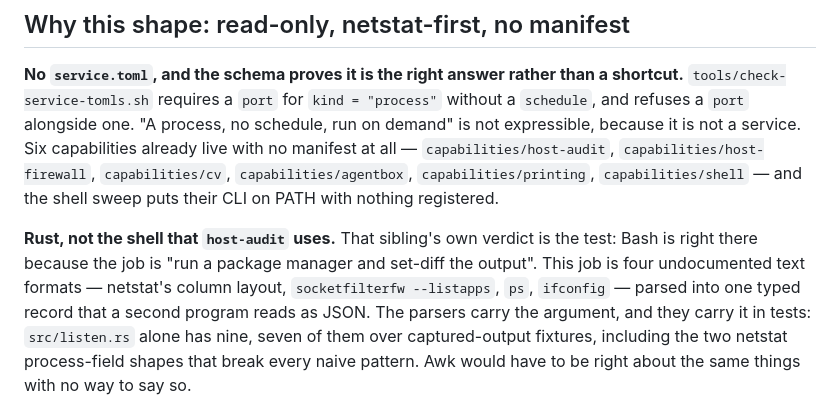
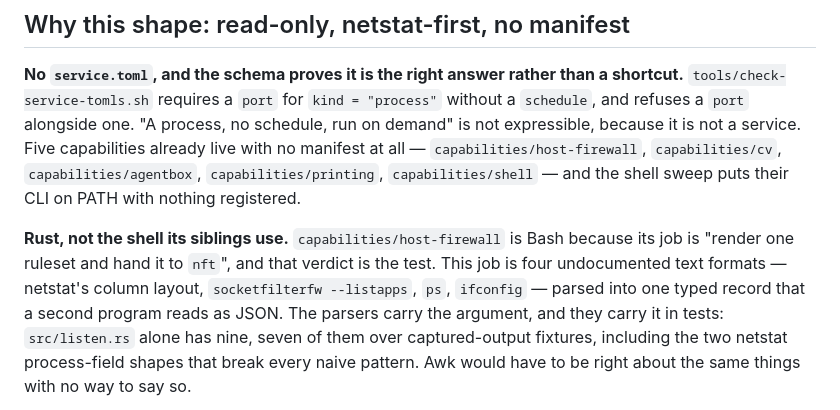
Before and after one commit to larsboes/Axon, a Markdown page: capabilities/host-net/README.md, the part around the change. Rendered like a GitHub page.

Commit message:
host-net: the why-block stops naming a sibling the same day retired

```diff
--- a/capabilities/host-net/README.md
+++ b/capabilities/host-net/README.md
@@ -101,14 +101,14 @@ nothing and says so once on stderr.
 **No `service.toml`, and the schema proves it is the right answer rather than a shortcut.**
 `tools/check-service-tomls.sh` requires a `port` for `kind = "process"` without a `schedule`,
 and refuses a `port` alongside one. "A process, no schedule, run on demand" is not expressible,
-because it is not a service. Six capabilities already live with no manifest at all —
-`capabilities/host-audit`, `capabilities/host-firewall`, `capabilities/cv`,
-`capabilities/agentbox`, `capabilities/printing`, `capabilities/shell` — and the shell sweep
-puts their CLI on PATH with nothing registered.
+because it is not a service. Five capabilities already live with no manifest at all —
+`capabilities/host-firewall`, `capabilities/cv`, `capabilities/agentbox`,
+`capabilities/printing`, `capabilities/shell` — and the shell sweep puts their CLI on PATH with
+nothing registered.
 
-**Rust, not the shell that `host-audit` uses.** That sibling's own verdict is the test:
-Bash is right there because the job is "run a package manager and set-diff the output". This
-job is four undocumented text formats — netstat's column layout, `socketfilterfw --listapps`,
+**Rust, not the shell its siblings use.** `capabilities/host-firewall` is Bash because its job
+is "render one ruleset and hand it to `nft`", and that verdict is the test. This job is four
+undocumented text formats — netstat's column layout, `socketfilterfw --listapps`,
 `ps`, `ifconfig` — parsed into one typed record that a second program reads as JSON. The
 parsers carry the argument, and they carry it in tests: `src/listen.rs` alone has nine, seven of
 them over captured-output fixtures, including the two netstat process-field shapes that break
```
